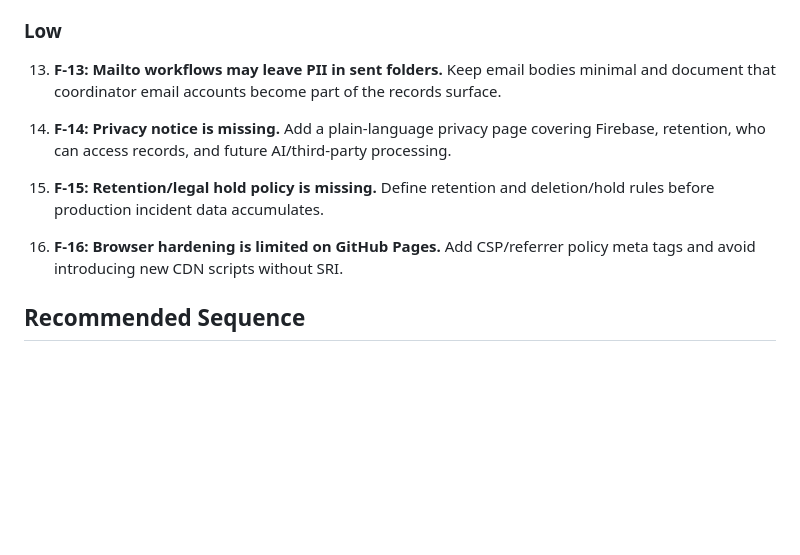
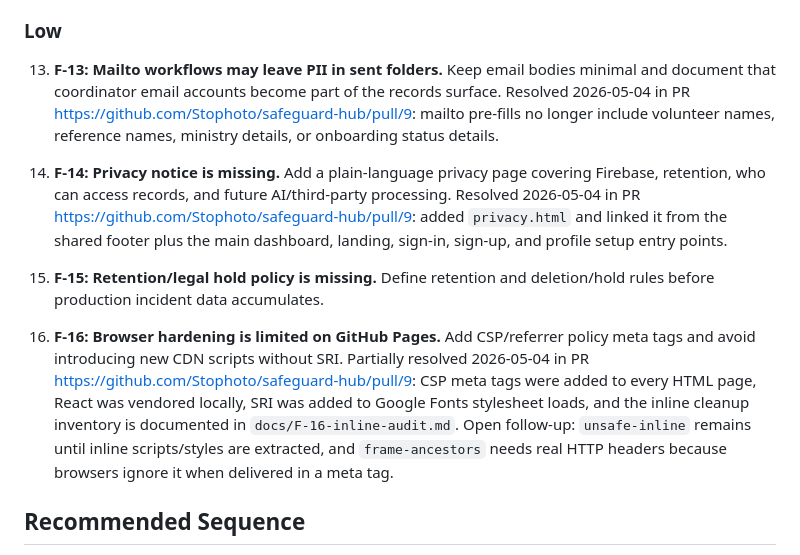
Before and after one commit to Stophoto/safeguard-hub, a Markdown page: SECURITY_REVIEW.md, the part around the change. Drawn GitHub-style; blank space fills up the shorter version.

Commit message:
Update security review for wrap PR

```diff
--- a/SECURITY_REVIEW.md
+++ b/SECURITY_REVIEW.md
@@ -55,15 +55,18 @@ This is the consolidated security backlog from the Codex review and Claude PII a
 
 13. **F-13: Mailto workflows may leave PII in sent folders.**
     Keep email bodies minimal and document that coordinator email accounts become part of the records surface.
+    Resolved 2026-05-04 in PR https://github.com/Stophoto/safeguard-hub/pull/9: mailto pre-fills no longer include volunteer names, reference names, ministry details, or onboarding status details.
 
 14. **F-14: Privacy notice is missing.**
     Add a plain-language privacy page covering Firebase, retention, who can access records, and future AI/third-party processing.
+    Resolved 2026-05-04 in PR https://github.com/Stophoto/safeguard-hub/pull/9: added `privacy.html` and linked it from the shared footer plus the main dashboard, landing, sign-in, sign-up, and profile setup entry points.
 
 15. **F-15: Retention/legal hold policy is missing.**
     Define retention and deletion/hold rules before production incident data accumulates.
 
 16. **F-16: Browser hardening is limited on GitHub Pages.**
     Add CSP/referrer policy meta tags and avoid introducing new CDN scripts without SRI.
+    Partially resolved 2026-05-04 in PR https://github.com/Stophoto/safeguard-hub/pull/9: CSP meta tags were added to every HTML page, React was vendored locally, SRI was added to Google Fonts stylesheet loads, and the inline cleanup inventory is documented in `docs/F-16-inline-audit.md`. Open follow-up: `unsafe-inline` remains until inline scripts/styles are extracted, and `frame-ancestors` needs real HTTP headers because browsers ignore it when delivered in a meta tag.
 
 ## Recommended Sequence
 
```
